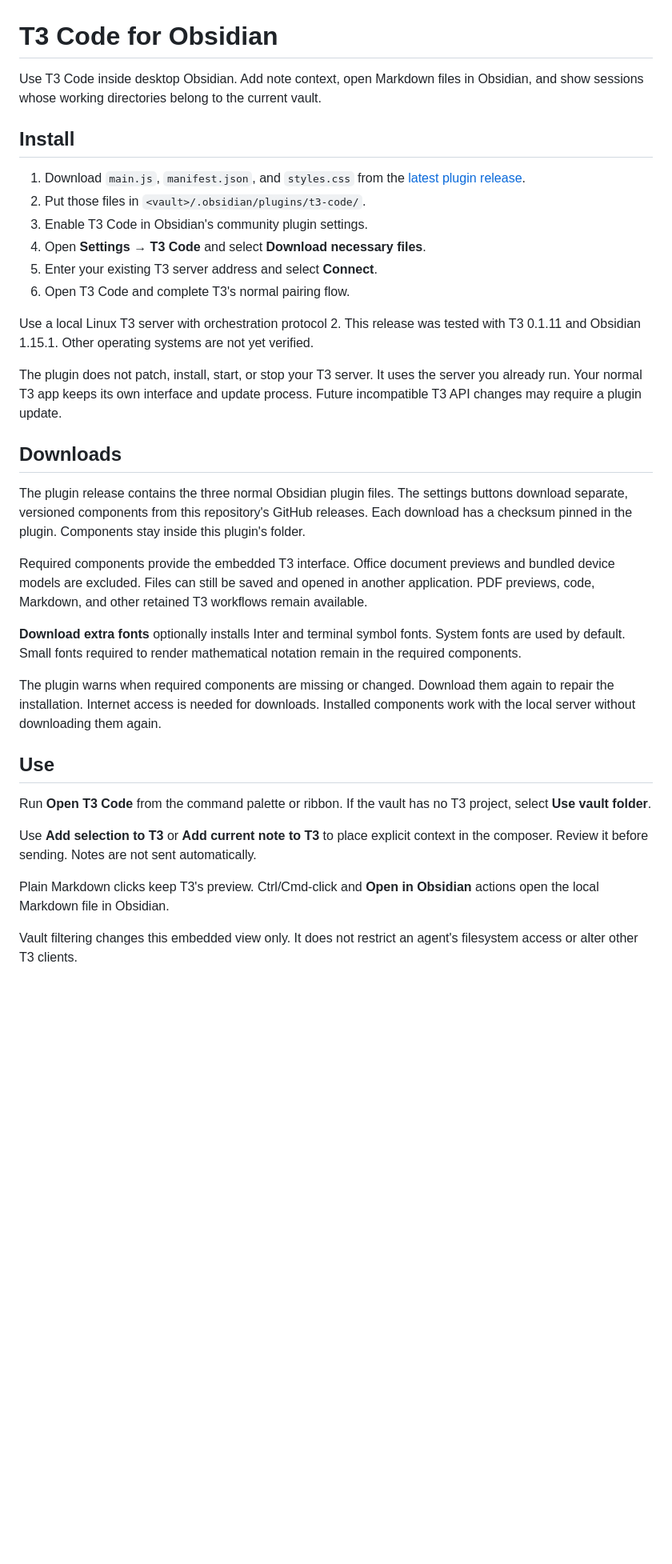
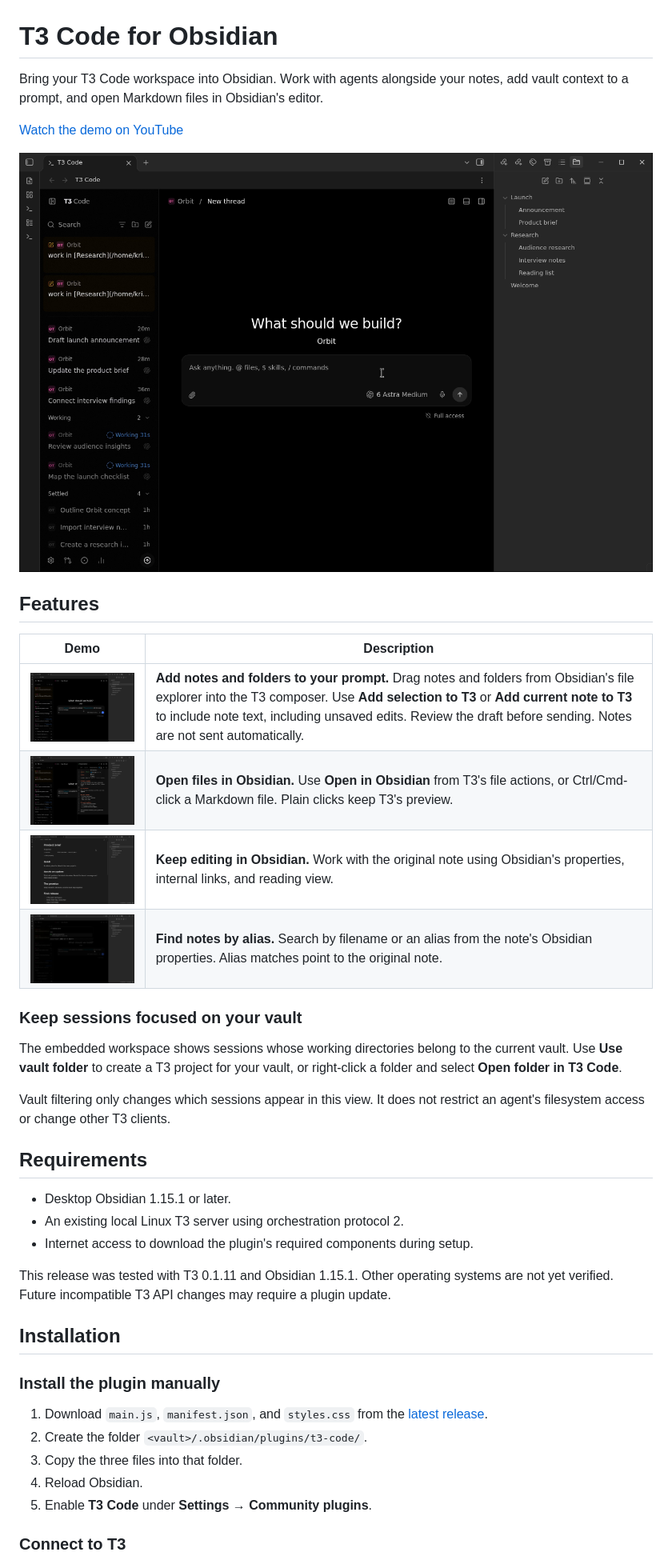
Before and after one commit to kriss-spy/obsidian-t3code, a Markdown page: README.md, the part around one of its changes. Shown at 80% size. Rendered like a GitHub page; pictures changed too: docs/images/01-workspace.png (added), docs/images/02-note-and-folder-context.png (added), docs/images/03-open-in-obsidian.png (added); blank space fills up the shorter version.

Commit message:
docs: expand README with feature screenshots

```diff
--- a/README.md
+++ b/README.md
@@ -1,37 +1,43 @@
 # T3 Code for Obsidian
 
-Use T3 Code inside desktop Obsidian. Add note context, open Markdown files in Obsidian, and show sessions whose working directories belong to the current vault.
+Bring your T3 Code workspace into Obsidian. Work with agents alongside your notes, add vault context to a prompt, and open Markdown files in Obsidian's editor.
 
-## Install
+[Watch the demo on YouTube](https://youtu.be/K0_4F2DAwRs)
 
-1. Download `main.js`, `manifest.json`, and `styles.css` from the [latest plugin release](https://github.com/kriss-spy/obsidian-t3code/releases/latest).
-2. Put those files in `<vault>/.obsidian/plugins/t3-code/`.
-3. Enable T3 Code in Obsidian's community plugin settings.
-4. Open **Settings → T3 Code** and select **Download necessary files**.
-5. Enter your existing T3 server address and select **Connect**.
-6. Open T3 Code and complete T3's normal pairing flow.
+![T3 Code running in an Obsidian tab beside the vault file explorer](docs/images/01-workspace.png)
 
-Use a local Linux T3 server with orchestration protocol 2. This release was tested with T3 0.1.11 and Obsidian 1.15.1. Other operating systems are not yet verified.
+## Features
 
-The plugin does not patch, install, start, or stop your T3 server. It uses the server you already run. Your normal T3 app keeps its own interface and update process. Future incompatible T3 API changes may require a plugin update.
+| Demo | Description |
+| --- | --- |
+| [<img src="docs/images/02-note-and-folder-context.png" alt="A T3 draft with note and folder references" width="360">](docs/images/02-note-and-folder-context.png) | **Add notes and folders to your prompt.** Drag notes and folders from Obsidian's file explorer into the T3 composer. Use **Add selection to T3** or **Add current note to T3** to include note text, including unsaved edits. Review the draft before sending. Notes are not sent automatically. |
+| [<img src="docs/images/03-open-in-obsidian.png" alt="The Obsidian option in T3's file-preview editor menu" width="360">](docs/images/03-open-in-obsidian.png) | **Open files in Obsidian.** Use **Open in Obsidian** from T3's file actions, or Ctrl/Cmd-click a Markdown file. Plain clicks keep T3's preview. |
+| [<img src="docs/images/04-native-obsidian-editor.png" alt="The Product brief note open in Obsidian" width="360">](docs/images/04-native-obsidian-editor.png) | **Keep editing in Obsidian.** Work with the original note using Obsidian's properties, internal links, and reading view. |
+| [<img src="docs/images/05-alias-search.png" alt="Searching for customer voice finds Audience research by alias" width="360">](docs/images/05-alias-search.png) | **Find notes by alias.** Search by filename or an alias from the note's Obsidian properties. Alias matches point to the original note. |
 
-## Downloads
+### Keep sessions focused on your vault
 
-The plugin release contains the three normal Obsidian plugin files. The settings buttons download separate, versioned components from this repository's GitHub releases. Each download has a checksum pinned in the plugin. Components stay inside this plugin's folder.
+The embedded workspace shows sessions whose working directories belong to the current vault. Use **Use vault folder** to create a T3 project for your vault, or right-click a folder and select **Open folder in T3 Code**.
 
-Required components provide the embedded T3 interface. Office document previews and bundled device models are excluded. Files can still be saved and opened in another application. PDF previews, code, Markdown, and other retained T3 workflows remain available.
+Vault filtering only changes which sessions appear in this view. It does not restrict an agent's filesystem access or change other T3 clients.
 
-**Download extra fonts** optionally installs Inter and terminal symbol fonts. System fonts are used by default. Small fonts required to render mathematical notation remain in the required components.
+## Requirements
 
-The plugin warns when required components are missing or changed. Download them again to repair the installation. Internet access is needed for downloads. Installed components work with the local server without downloading them again.
+- Desktop Obsidian 1.15.1 or later.
+- An existing local Linux T3 server using orchestration protocol 2.
+- Internet access to download the plugin's required components during setup.
 
-## Use
+This release was tested with T3 0.1.11 and Obsidian 1.15.1. Other operating systems are not yet verified. Future incompatible T3 API changes may require a plugin update.
 
-Run **Open T3 Code** from the command palette or ribbon. If the vault has no T3 project, select **Use vault folder**.
+## Installation
 
-Use **Add selection to T3** or **Add current note to T3** to place explicit context in the composer. Review it before sending. Notes are not sent automatically.
+### Install the plugin manually
 
-Plain Markdown clicks keep T3's preview. Ctrl/Cmd-click and **Open in Obsidian** actions open the local Markdown file in Obsidian.
+1. Download `main.js`, `manifest.json`, and `styles.css` from the [latest release](https://github.com/kriss-spy/obsidian-t3code/releases/latest).
+2. Create the folder `<vault>/.obsidian/plugins/t3-code/`.
+3. Copy the three files into that folder.
+4. Reload Obsidian.
+5. Enable **T3 Code** under **Settings → Community plugins**.
 
-Vault filtering changes this embedded view only. It does not restrict an agent's filesystem access or alter other T3 clients.
+### Connect to T3
 
```
Also changed, not shown: other parts of README.md (+33 -5 lines).
